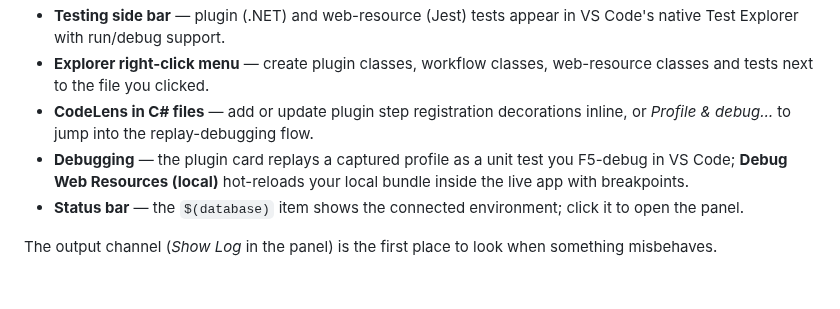
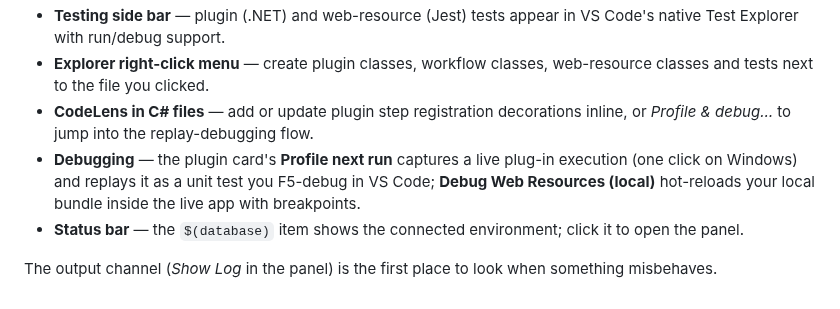
Before and after one commit to pete-mc/dataverse-powertools, a Markdown page: media/walkthrough/tour.md, the part around the change. Rendered like a GitHub page.

```diff
--- a/media/walkthrough/tour.md
+++ b/media/walkthrough/tour.md
@@ -4,7 +4,7 @@
 - **Testing side bar** — plugin (.NET) and web-resource (Jest) tests appear in VS Code's native Test Explorer with run/debug support.
 - **Explorer right-click menu** — create plugin classes, workflow classes, web-resource classes and tests next to the file you clicked.
 - **CodeLens in C# files** — add or update plugin step registration decorations inline, or *Profile & debug…* to jump into the replay-debugging flow.
-- **Debugging** — the plugin card replays a captured profile as a unit test you F5-debug in VS Code; **Debug Web Resources (local)** hot-reloads your local bundle inside the live app with breakpoints.
+- **Debugging** — the plugin card's **Profile next run** captures a live plug-in execution (one click on Windows) and replays it as a unit test you F5-debug in VS Code; **Debug Web Resources (local)** hot-reloads your local bundle inside the live app with breakpoints.
 - **Status bar** — the `$(database)` item shows the connected environment; click it to open the panel.
 
 The output channel (*Show Log* in the panel) is the first place to look when something misbehaves.
```
Also changed, not shown: README.md (+4 -3 lines), media/walkthrough/deploy.md (+1 -1 lines), media/plugin-menu.png.
